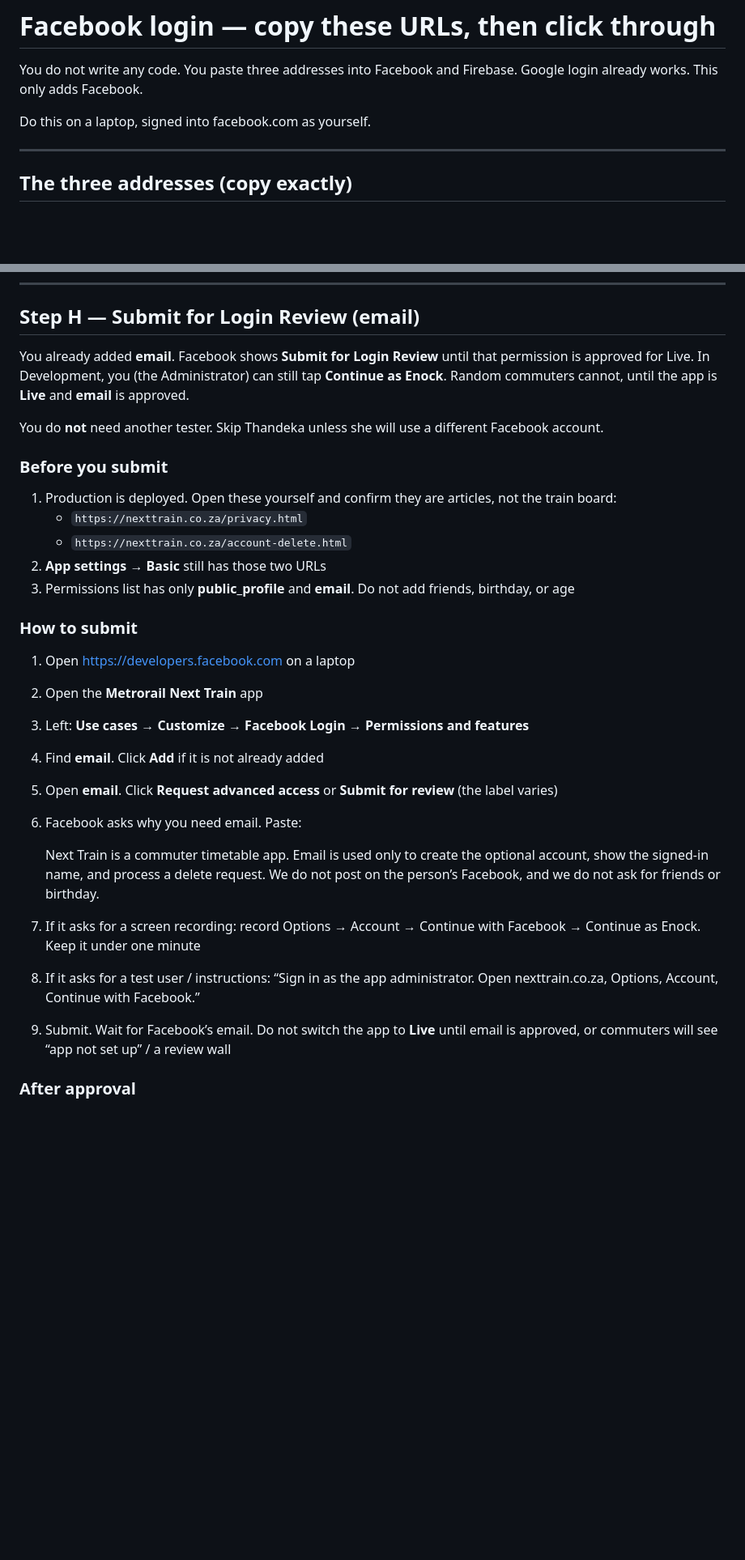
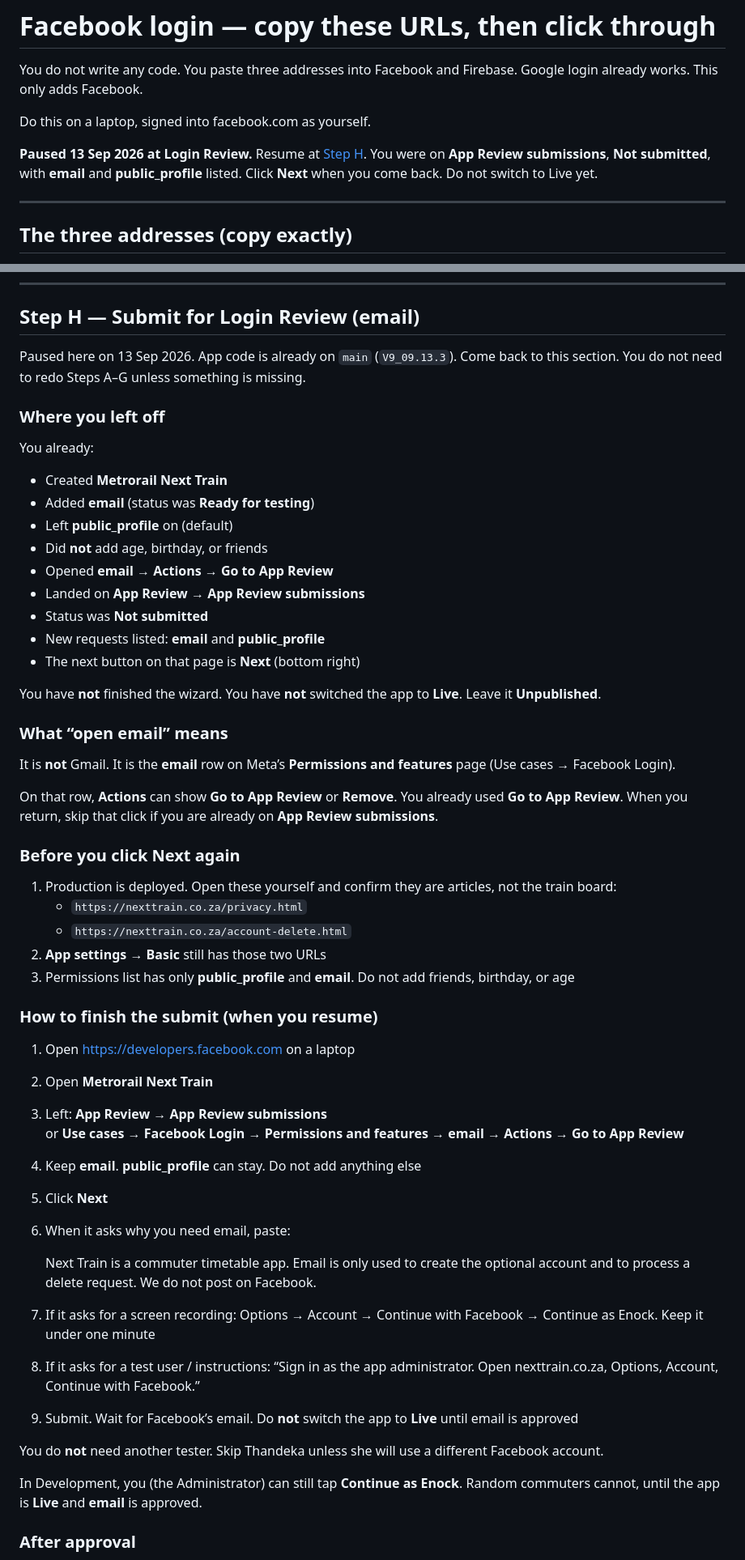
Before and after one commit to enock-elk/next-train-astro, a Markdown page: docs/facebook-login-setup.md, 2 parts joined by grey strips. Shown at 81% size. Drawn GitHub-style; blank space fills up the shorter version.

Commit message:
Bookmark Facebook Login Review so it can resume later.
Record the App Review submissions screen (email + public_profile,
Not submitted) and clarify that "open email" is the Meta permission
row, not Gmail.

Co-authored-by: Enock Leo Kazembe <enock-elk@users.noreply.github.com>

```diff
--- a/docs/facebook-login-setup.md
+++ b/docs/facebook-login-setup.md
@@ -4,6 +4,8 @@ You do not write any code. You paste three addresses into Facebook and Firebase.
 Google login already works. This only adds Facebook.
 
 Do this on a laptop, signed into facebook.com as yourself.
+
+**Paused 13 Sep 2026 at Login Review.** Resume at [Step H](#step-h--submit-for-login-review-email). You were on **App Review submissions**, **Not submitted**, with **email** and **public_profile** listed. Click **Next** when you come back. Do not switch to Live yet.
 
 ---
 
@@ -128,11 +130,31 @@ The button stays off in code until you tick that box, so a missing setup cannot
 
 ## Step H — Submit for Login Review (email)
 
-You already added **email**. Facebook shows **Submit for Login Review** until that permission is approved for Live. In Development, you (the Administrator) can still tap **Continue as Enock**. Random commuters cannot, until the app is **Live** and **email** is approved.
+Paused here on 13 Sep 2026. App code is already on `main` (`V9_09.13.3`). Come back to this section. You do not need to redo Steps A–G unless something is missing.
 
-You do **not** need another tester. Skip Thandeka unless she will use a different Facebook account.
+### Where you left off
 
-### Before you submit
+You already:
+
+- Created **Metrorail Next Train**
+- Added **email** (status was **Ready for testing**)
+- Left **public_profile** on (default)
+- Did **not** add age, birthday, or friends
+- Opened **email → Actions → Go to App Review**
+- Landed on **App Review** → **App Review submissions**
+- Status was **Not submitted**
+- New requests listed: **email** and **public_profile**
+- The next button on that page is **Next** (bottom right)
+
+You have **not** finished the wizard. You have **not** switched the app to **Live**. Leave it **Unpublished**.
+
+### What “open email” means
+
+It is **not** Gmail. It is the **email** row on Meta’s **Permissions and features** page (Use cases → Facebook Login).
+
+On that row, **Actions** can show **Go to App Review** or **Remove**. You already used **Go to App Review**. When you return, skip that click if you are already on **App Review submissions**.
+
+### Before you click Next again
 
 1. Production is deployed. Open these yourself and confirm they are articles, not the train board:
    - `https://nexttrain.co.za/privacy.html`
@@ -140,20 +162,25 @@ You do **not** need another tester. Skip Thandeka unless she will use a differen
 2. **App settings → Basic** still has those two URLs
 3. Permissions list has only **public_profile** and **email**. Do not add friends, birthday, or age
 
-### How to submit
+### How to finish the submit (when you resume)
 
 1. Open [https://developers.facebook.com](https://developers.facebook.com) on a laptop
-2. Open the **Metrorail Next Train** app
-3. Left: **Use cases** → **Customize** → **Facebook Login** → **Permissions and features**
-4. Find **email**. Click **Add** if it is not already added
-5. Open **email**. Click **Request advanced access** or **Submit for review** (the label varies)
-6. Facebook asks why you need email. Paste:
+2. Open **Metrorail Next Train**
+3. Left: **App Review** → **App Review submissions**
+   or **Use cases** → **Facebook Login** → **Permissions and features** → **email** → **Actions** → **Go to App Review**
+4. Keep **email**. **public_profile** can stay. Do not add anything else
+5. Click **Next**
+6. When it asks why you need email, paste:
 
-   Next Train is a commuter timetable app. Email is used only to create the optional account, show the signed-in name, and process a delete request. We do not post on the person’s Facebook, and we do not ask for friends or birthday.
+   Next Train is a commuter timetable app. Email is only used to create the optional account and to process a delete request. We do not post on Facebook.
 
-7. If it asks for a screen recording: record Options → Account → Continue with Facebook → Continue as Enock. Keep it under one minute
+7. If it asks for a screen recording: Options → Account → Continue with Facebook → Continue as Enock. Keep it under one minute
 8. If it asks for a test user / instructions: “Sign in as the app administrator. Open nexttrain.co.za, Options, Account, Continue with Facebook.”
-9. Submit. Wait for Facebook’s email. Do not switch the app to **Live** until email is approved, or commuters will see “app not set up” / a review wall
+9. Submit. Wait for Facebook’s email. Do **not** switch the app to **Live** until email is approved
+
+You do **not** need another tester. Skip Thandeka unless she will use a different Facebook account.
+
+In Development, you (the Administrator) can still tap **Continue as Enock**. Random commuters cannot, until the app is **Live** and **email** is approved.
 
 ### After approval
 
```
